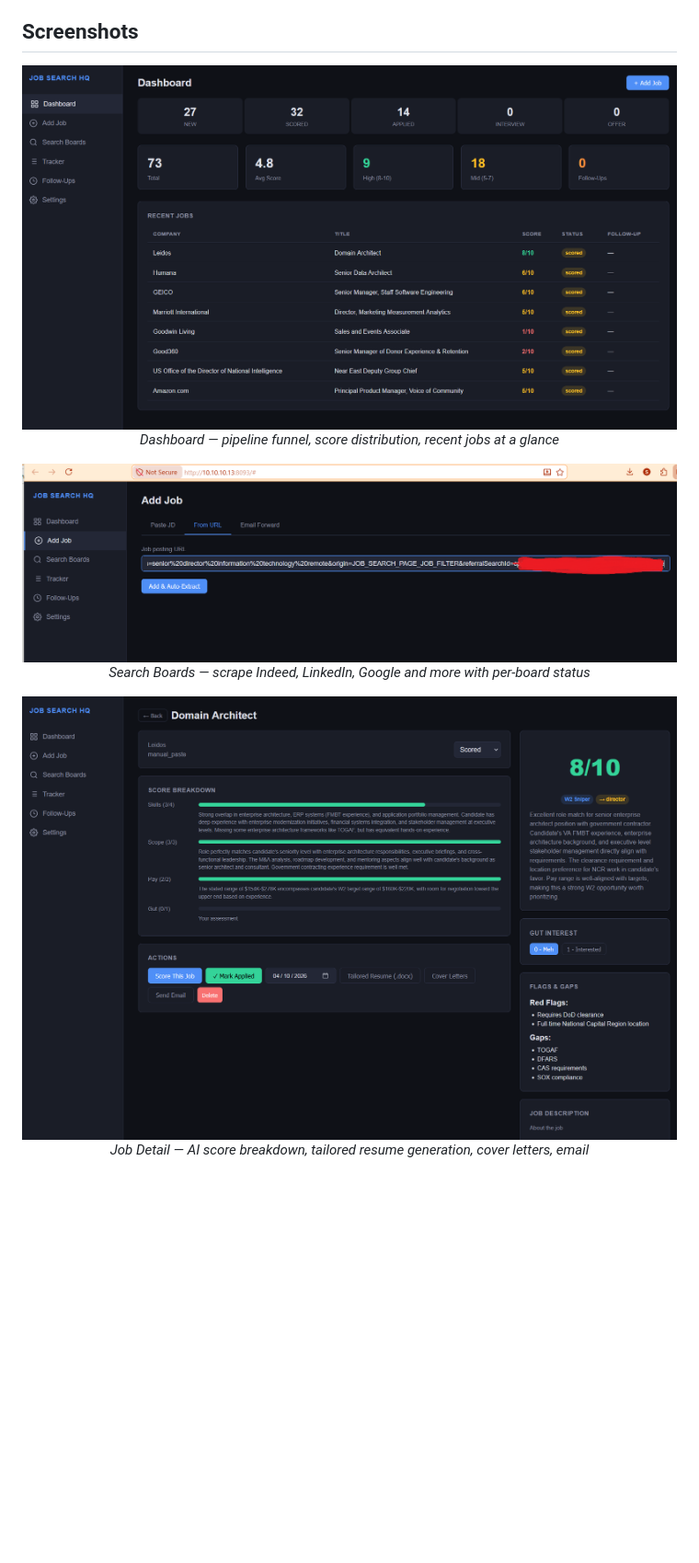
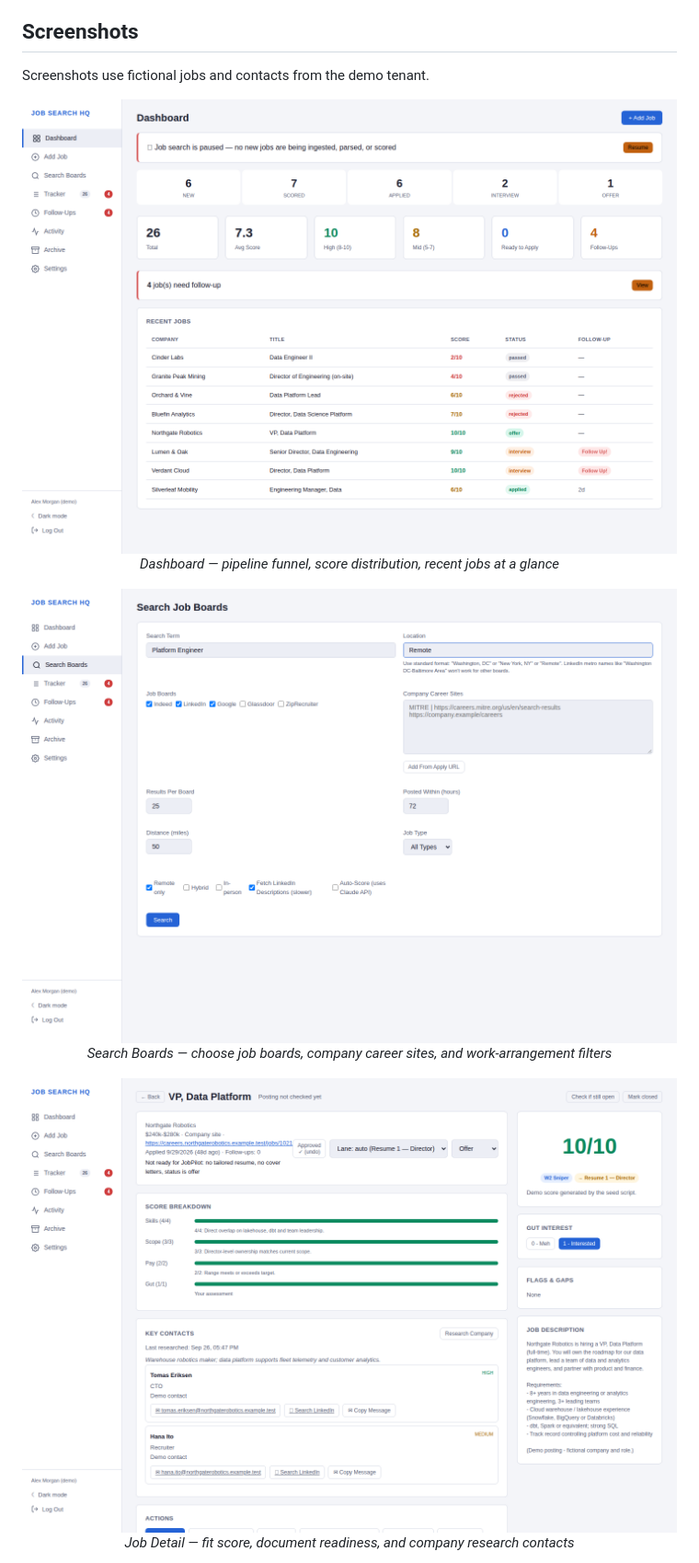
Before and after one commit to smaniktahla/jobsearchHQ, a Markdown page: README.md, the part around one of its changes. Shown at 92% size. Rendered like a GitHub page; pictures changed too: docs/dashboard.png, docs/screenshot_detail.png, docs/screenshot_search.png; blank space fills up the shorter version.

Commit message:
Refresh README screenshots with synthetic demo data

```diff
--- a/README.md
+++ b/README.md
@@ -53,6 +53,8 @@ Most people default to spreadsheets (or chaos).
 
 ## Screenshots
 
+Screenshots use fictional jobs and contacts from the demo tenant.
+
 <p align="center">
   <img src="docs/dashboard.png" alt="Dashboard" width="800"><br>
   <em>Dashboard — pipeline funnel, score distribution, recent jobs at a glance</em>
@@ -60,12 +62,12 @@ Most people default to spreadsheets (or chaos).
 
 <p align="center">
   <img src="docs/screenshot_search.png" alt="Search Boards" width="800"><br>
-  <em>Search Boards — scrape Indeed, LinkedIn, Google and more with per-board status</em>
+  <em>Search Boards — choose job boards, company career sites, and work-arrangement filters</em>
 </p>
 
 <p align="center">
   <img src="docs/screenshot_detail.png" alt="Job Detail" width="800"><br>
-  <em>Job Detail — AI score breakdown, tailored resume generation, cover letters, email</em>
+  <em>Job Detail — fit score, document readiness, and company research contacts</em>
 </p>
 
 <p align="center">
```
Also changed, not shown: other parts of README.md (+1 -6 lines), docs/screenshot_tracker.png.
